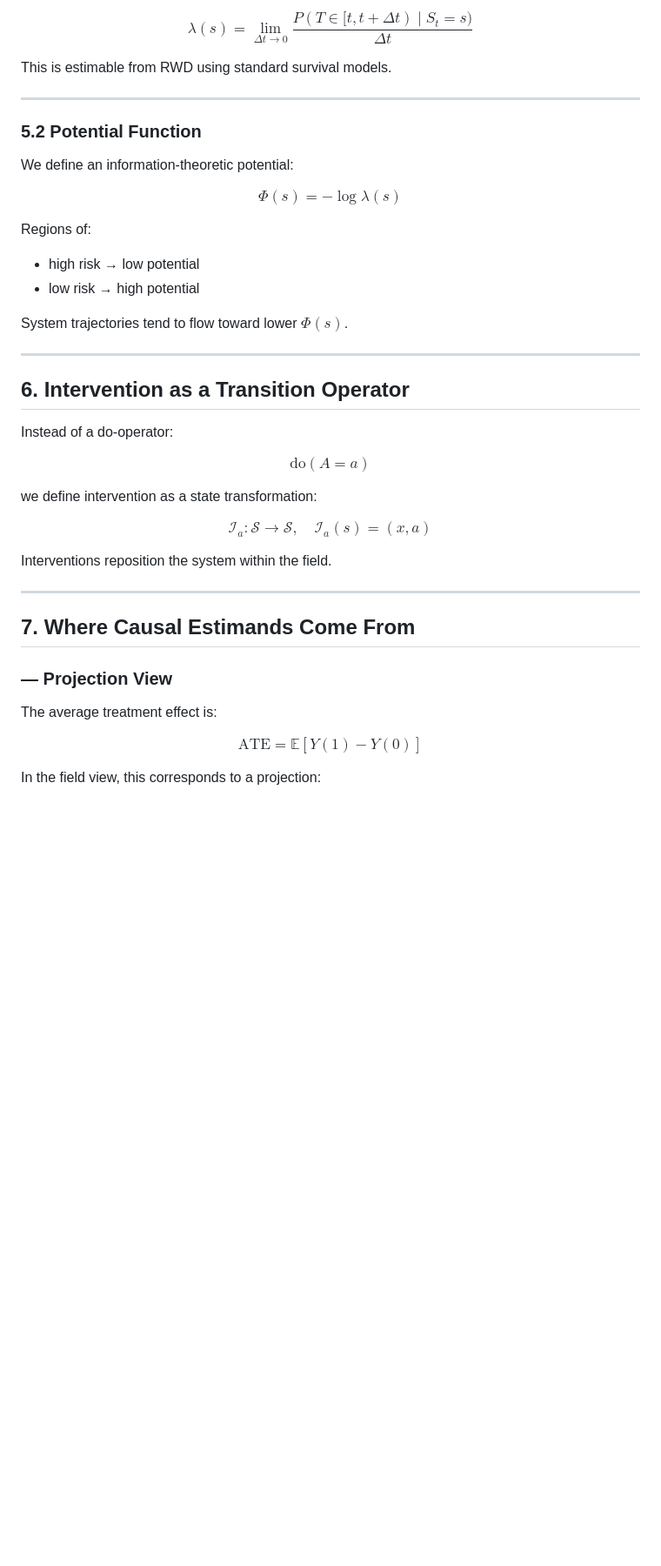
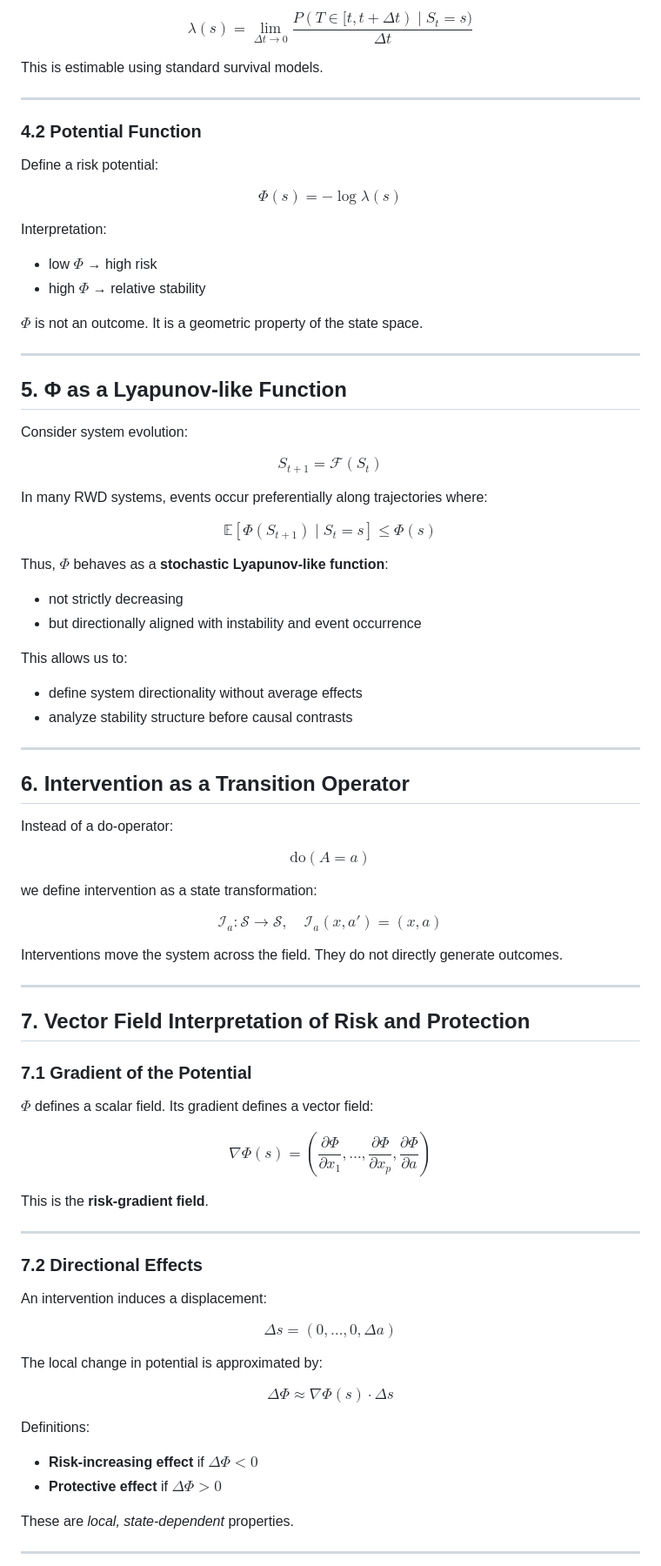
Before and after one commit to jinseob2kim/beyond_causality, a Markdown page: idea/abstract.md, the part around one of its changes. Shown at 87% size. GitHub-like rendering; blank space fills up the shorter version.

```diff
--- a/idea/abstract.md
+++ b/idea/abstract.md
@@ -110,26 +84,53 @@ Define a risk (hazard) field over the state space:
 
 $$
-\lambda(s) = \lim_{\Delta t \to 0}
+\lambda(s)
+=
+\lim_{\Delta t \to 0}
 \frac{P(T \in [t, t+\Delta t) \mid S_t = s)}{\Delta t}
 $$
 
-This is estimable from RWD using standard survival models.
+This is estimable using standard survival models.
 
 ---
 
-### 5.2 Potential Function
+### 4.2 Potential Function
 
-We define an information-theoretic potential:
+Define a risk potential:
 
 $$
 \Phi(s) = -\log \lambda(s)
 $$
 
-Regions of:
-- high risk → low potential
-- low risk → high potential
+Interpretation:
+- low $\Phi$ → high risk
+- high $\Phi$ → relative stability
 
-System trajectories tend to flow toward lower $\Phi(s)$.
+$\Phi$ is not an outcome.
+It is a geometric property of the state space.
+
+---
+
+## 5. Φ as a Lyapunov-like Function
+
+Consider system evolution:
+
+$$
+S_{t+1} = \mathcal{F}(S_t)
+$$
+
+In many RWD systems, events occur preferentially along trajectories where:
+
+$$
+\mathbb{E}[\Phi(S_{t+1}) \mid S_t = s] \le \Phi(s)
+$$
+
+Thus, $\Phi$ behaves as a **stochastic Lyapunov-like function**:
+- not strictly decreasing
+- but directionally aligned with instability and event occurrence
+
+This allows us to:
+- define system directionality without average effects
+- analyze stability structure before causal contrasts
 
 ---
 
@@ -138,27 +139,64 @@ System trajectories tend to flow toward lower $\Phi(s)$.
 Instead of a do-operator:
 
 $$
-\text{do}(A = a)
+\text{do}(A=a)
 $$
 
 we define intervention as a state transformation:
 
 $$
 \mathcal{I}_a : \mathcal{S} \to \mathcal{S}, \quad
-\mathcal{I}_a(s) = (x, a)
+\mathcal{I}_a(x,a') = (x,a)
 $$
 
-Interventions reposition the system within the field.
+Interventions move the system across the field.
+They do not directly generate outcomes.
 
 ---
 
-## 7. Where Causal Estimands Come From
-### — Projection View
+## 7. Vector Field Interpretation of Risk and Protection
 
-The average treatment effect is:
+### 7.1 Gradient of the Potential
+
+$\Phi$ defines a scalar field.
+Its gradient defines a vector field:
 
 $$
-\text{ATE} = \mathbb{E}[Y(1) - Y(0)]
+\nabla \Phi(s)
+=
+\left(
+\frac{\partial \Phi}{\partial x_1},
+\dots,
+\frac{\partial \Phi}{\partial x_p},
+\frac{\partial \Phi}{\partial a}
+\right)
 $$
 
-In the field view, this corresponds to a projection:
+This is the **risk-gradient field**.
+
+---
+
+### 7.2 Directional Effects
+
+An intervention induces a displacement:
+
+$$
+\Delta s = (0,\dots,0,\Delta a)
+$$
+
+The local change in potential is approximated by:
+
+$$
+\Delta \Phi
+\approx
+\nabla \Phi(s) \cdot \Delta s
+$$
+
+Definitions:
+- **Risk-increasing effect** if $\Delta \Phi < 0$
+- **Protective effect** if $\Delta \Phi > 0$
+
+These are *local, state-dependent* properties.
+
+---
+
```
Also changed, not shown: other parts of idea/abstract.md (+122 -83 lines).
